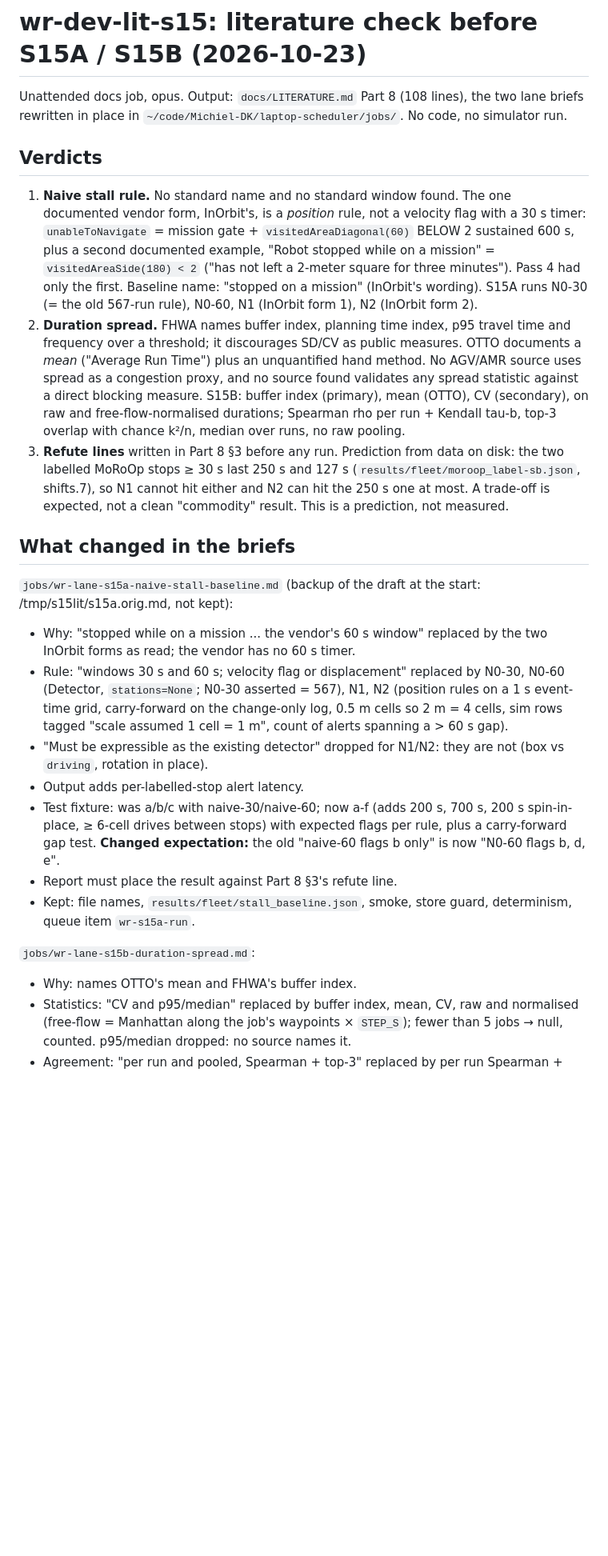
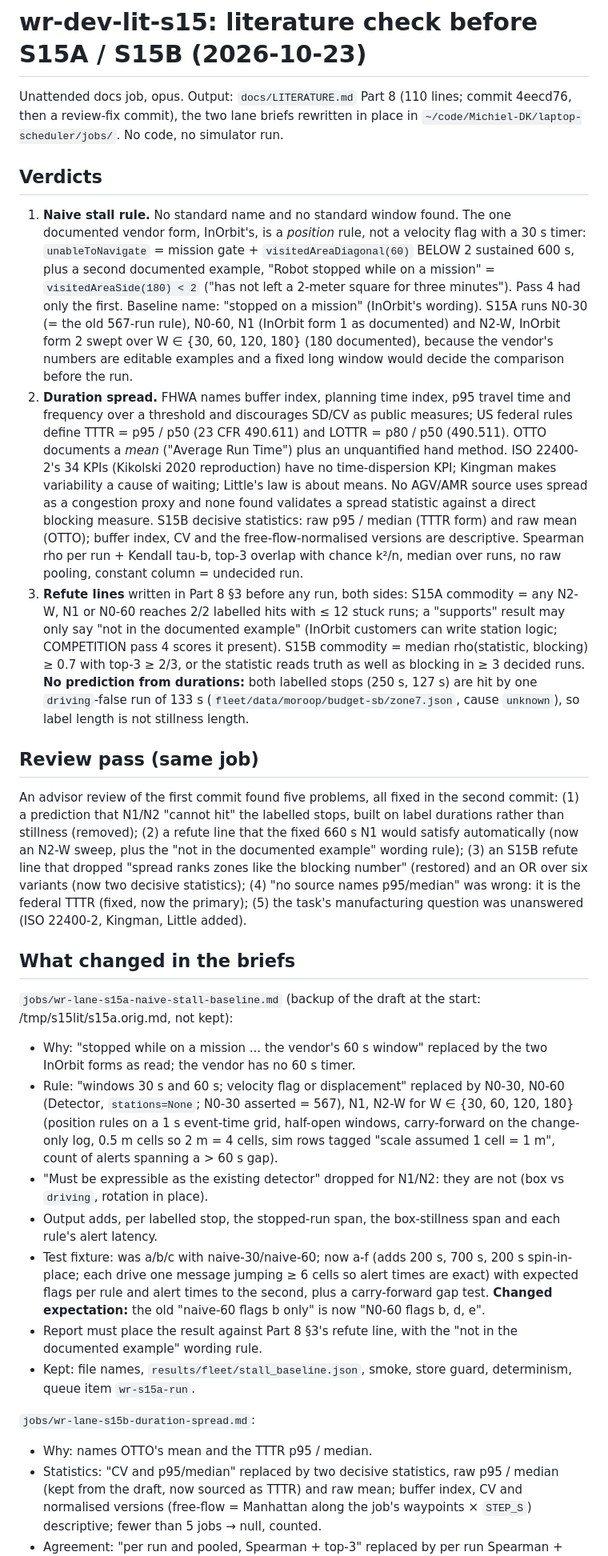
Before and after one commit to Michiel-DK/warehouse-rl, a Markdown page: reports/wr-dev-lit-s15.md, the part around one of its changes. Shown at 80% size. GitHub-like rendering; blank space fills up the shorter version.

```diff
--- a/reports/wr-dev-lit-s15.md
+++ b/reports/wr-dev-lit-s15.md
@@ -1,6 +1,6 @@
 # wr-dev-lit-s15: literature check before S15A / S15B (2026-10-23)
 
-Unattended docs job, opus. Output: `docs/LITERATURE.md` Part 8 (108 lines), the two lane briefs rewritten in place in
+Unattended docs job, opus. Output: `docs/LITERATURE.md` Part 8 (110 lines; commit 4eecd76, then a review-fix commit), the two lane briefs rewritten in place in
 `~/code/Michiel-DK/laptop-scheduler/jobs/`. No code, no simulator run.
 
 ## Verdicts
@@ -10,16 +10,32 @@ Unattended docs job, opus. Output: `docs/LITERATURE.md` Part 8 (108 lines), the
    `unableToNavigate` = mission gate + `visitedAreaDiagonal(60)` BELOW 2 sustained 600 s, plus a second documented
    example, "Robot stopped while on a mission" = `visitedAreaSide(180) < 2` ("has not left a 2-meter square for three
    minutes"). Pass 4 had only the first. Baseline name: "stopped on a mission" (InOrbit's wording). S15A runs N0-30
-   (= the old 567-run rule), N0-60, N1 (InOrbit form 1), N2 (InOrbit form 2).
-2. **Duration spread.** FHWA names buffer index, planning time index, p95 travel time and frequency over a threshold;
-   it discourages SD/CV as public measures. OTTO documents a *mean* ("Average Run Time") plus an unquantified hand
-   method. No AGV/AMR source uses spread as a congestion proxy, and no source found validates any spread statistic
-   against a direct blocking measure. S15B: buffer index (primary), mean (OTTO), CV (secondary), on raw and
-   free-flow-normalised durations; Spearman rho per run + Kendall tau-b, top-3 overlap with chance k²/n, median over
-   runs, no raw pooling.
-3. **Refute lines** written in Part 8 §3 before any run. Prediction from data on disk: the two labelled MoRoOp stops
-   ≥ 30 s last 250 s and 127 s (`results/fleet/moroop_label-sb.json`, shifts.7), so N1 cannot hit either and N2 can hit
-   the 250 s one at most. A trade-off is expected, not a clean "commodity" result. This is a prediction, not measured.
+   (= the old 567-run rule), N0-60, N1 (InOrbit form 1 as documented) and N2-W, InOrbit form 2 swept over
+   W ∈ {30, 60, 120, 180} (180 documented), because the vendor's numbers are editable examples and a fixed long
+   window would decide the comparison before the run.
+2. **Duration spread.** FHWA names buffer index, planning time index, p95 travel time and frequency over a threshold
+   and discourages SD/CV as public measures; US federal rules define TTTR = p95 / p50 (23 CFR 490.611) and LOTTR =
+   p80 / p50 (490.511). OTTO documents a *mean* ("Average Run Time") plus an unquantified hand method. ISO 22400-2's 34
+   KPIs (Kikolski 2020 reproduction) have no time-dispersion KPI; Kingman makes variability a cause of waiting; Little's
+   law is about means. No AGV/AMR source uses spread as a congestion proxy and none found validates a spread statistic
+   against a direct blocking measure. S15B decisive statistics: raw p95 / median (TTTR form) and raw mean (OTTO);
+   buffer index, CV and the free-flow-normalised versions are descriptive. Spearman rho per run + Kendall tau-b,
+   top-3 overlap with chance k²/n, median over runs, no raw pooling, constant column = undecided run.
+3. **Refute lines** written in Part 8 §3 before any run, both sides: S15A commodity = any N2-W, N1 or N0-60 reaches
+   2/2 labelled hits with ≤ 12 stuck runs; a "supports" result may only say "not in the documented example" (InOrbit
+   customers can write station logic; COMPETITION pass 4 scores it present). S15B commodity = median rho(statistic,
+   blocking) ≥ 0.7 with top-3 ≥ 2/3, or the statistic reads truth as well as blocking in ≥ 3 decided runs.
+   **No prediction from durations:** both labelled stops (250 s, 127 s) are hit by one `driving`-false run of 133 s
+   (`fleet/data/moroop/budget-sb/zone7.json`, cause `unknown`), so label length is not stillness length.
+
+## Review pass (same job)
+
+An advisor review of the first commit found five problems, all fixed in the second commit: (1) a prediction that N1/N2
+"cannot hit" the labelled stops, built on label durations rather than stillness (removed); (2) a refute line that the
+fixed 660 s N1 would satisfy automatically (now an N2-W sweep, plus the "not in the documented example" wording rule);
+(3) an S15B refute line that dropped "spread ranks zones like the blocking number" (restored) and an OR over six
+variants (now two decisive statistics); (4) "no source names p95/median" was wrong: it is the federal TTTR (fixed,
+now the primary); (5) the task's manufacturing question was unanswered (ISO 22400-2, Kingman, Little added).
 
 ## What changed in the briefs
 
@@ -27,18 +43,20 @@ Unattended docs job, opus. Output: `docs/LITERATURE.md` Part 8 (108 lines), the
 - Why: "stopped while on a mission ... the vendor's 60 s window" replaced by the two InOrbit forms as read; the vendor
   has no 60 s timer.
 - Rule: "windows 30 s and 60 s; velocity flag or displacement" replaced by N0-30, N0-60 (Detector, `stations=None`;
-  N0-30 asserted = 567), N1, N2 (position rules on a 1 s event-time grid, carry-forward on the change-only log, 0.5 m
-  cells so 2 m = 4 cells, sim rows tagged "scale assumed 1 cell = 1 m", count of alerts spanning a > 60 s gap).
+  N0-30 asserted = 567), N1, N2-W for W ∈ {30, 60, 120, 180} (position rules on a 1 s event-time grid, half-open
+  windows, carry-forward on the change-only log, 0.5 m cells so 2 m = 4 cells, sim rows tagged "scale assumed 1 cell
+  = 1 m", count of alerts spanning a > 60 s gap).
 - "Must be expressible as the existing detector" dropped for N1/N2: they are not (box vs `driving`, rotation in place).
-- Output adds per-labelled-stop alert latency.
-- Test fixture: was a/b/c with naive-30/naive-60; now a-f (adds 200 s, 700 s, 200 s spin-in-place, ≥ 6-cell drives
-  between stops) with expected flags per rule, plus a carry-forward gap test. **Changed expectation:** the old
-  "naive-60 flags b only" is now "N0-60 flags b, d, e".
-- Report must place the result against Part 8 §3's refute line.
+- Output adds, per labelled stop, the stopped-run span, the box-stillness span and each rule's alert latency.
+- Test fixture: was a/b/c with naive-30/naive-60; now a-f (adds 200 s, 700 s, 200 s spin-in-place; each drive one
+  message jumping ≥ 6 cells so alert times are exact) with expected flags per rule and alert times to the second,
+  plus a carry-forward gap test. **Changed expectation:** the old "naive-60 flags b only" is now "N0-60 flags b, d, e".
+- Report must place the result against Part 8 §3's refute line, with the "not in the documented example" wording rule.
 - Kept: file names, `results/fleet/stall_baseline.json`, smoke, store guard, determinism, queue item `wr-s15a-run`.
 
 `jobs/wr-lane-s15b-duration-spread.md`:
-- Why: names OTTO's mean and FHWA's buffer index.
-- Statistics: "CV and p95/median" replaced by buffer index, mean, CV, raw and normalised (free-flow = Manhattan along
-  the job's waypoints × `STEP_S`); fewer than 5 jobs → null, counted. p95/median dropped: no source names it.
+- Why: names OTTO's mean and the TTTR p95 / median.
+- Statistics: "CV and p95/median" replaced by two decisive statistics, raw p95 / median (kept from the draft, now
+  sourced as TTTR) and raw mean; buffer index, CV and normalised versions (free-flow = Manhattan along the job's
+  waypoints × `STEP_S`) descriptive; fewer than 5 jobs → null, counted.
 - Agreement: "per run and pooled, Spearman + top-3" replaced by per run Spearman + Kendall tau-b, top-3 with chance,
```
Also changed, not shown: other parts of reports/wr-dev-lit-s15.md (+13 -5 lines), docs/LITERATURE.md (+36 -34 lines).
